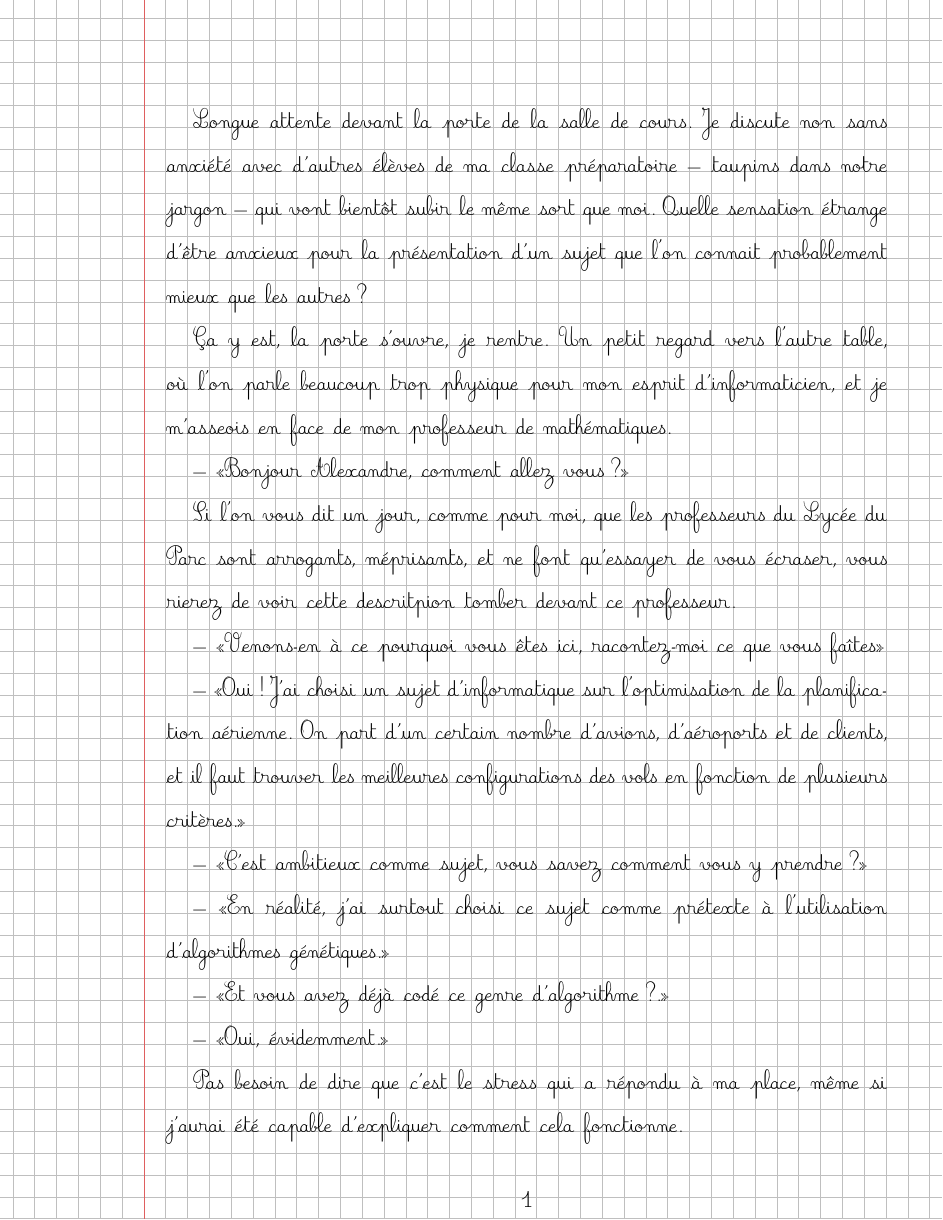
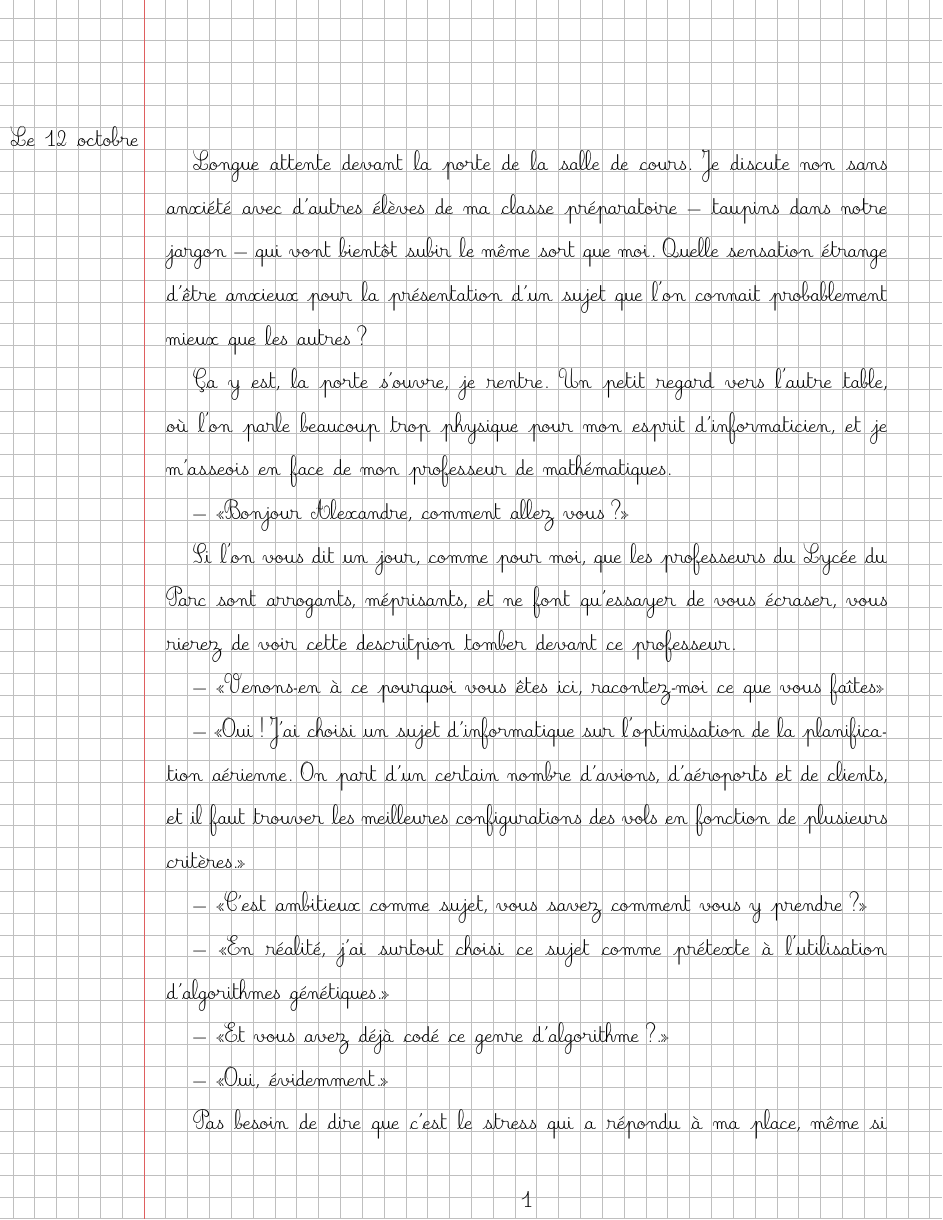
Before and after one commit to alexandre-janniaux/telecom-pace, a LaTeX document (document.tex): page 2 of 6. Compiled offline with pdfLaTeX.

Commit message:
Ajout de date.

```diff
--- a/document.tex
+++ b/document.tex
@@ -10,6 +10,7 @@
 \usepackage[left=1.5in,right=0.5in,top=0.98in,bottom=.525in]{geometry}
 
 \usepackage{mathrsfs}
+\usepackage{textpos}
 
 \usetikzlibrary{calc}
 \usetikzlibrary{shapes}
@@ -19,6 +20,12 @@
 %\tikzstyle{output} = [fill=white]
 
 \newcommand{\stardelimiter}{{\begin{center}\vspace{0.3cm} $\star \star \star$\vspace{0.25cm}\end{center}}}
+
+\newcommand{\datemarge}[1]{%
+    \begin{textblock}{3}(-3.1,0)
+        #1
+    \end{textblock}
+}
 
 %\renewcommand{\rmdefault}{augie}
 %\fontfamily{French Cursive}
@@ -38,9 +45,10 @@
 
   \include{config/background}
 
-  {\setstretch{1.963}
+  {\setstretch{1.960}
   %\setstretch{2.1}
       \vspace{0pt}%\cursive{}
+      \datemarge{Le 12 octobre}
 Longue attente devant la porte de la salle de cours.
 Je discute non sans anxiété avec d'autres élèves de ma classe préparatoire --- taupins dans notre jargon --- qui vont bientôt subir le même sort que moi.
 Quelle sensation étrange d'être anxieux pour la présentation d'un sujet que l'on connait probablement mieux que les autres?
```
